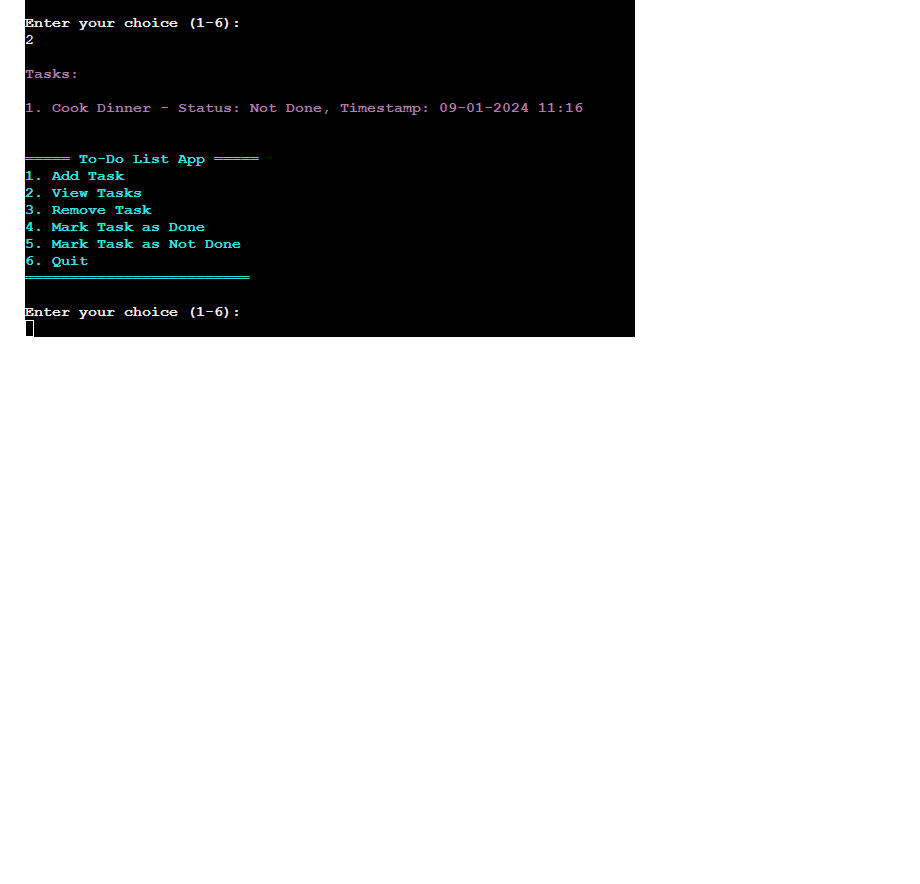
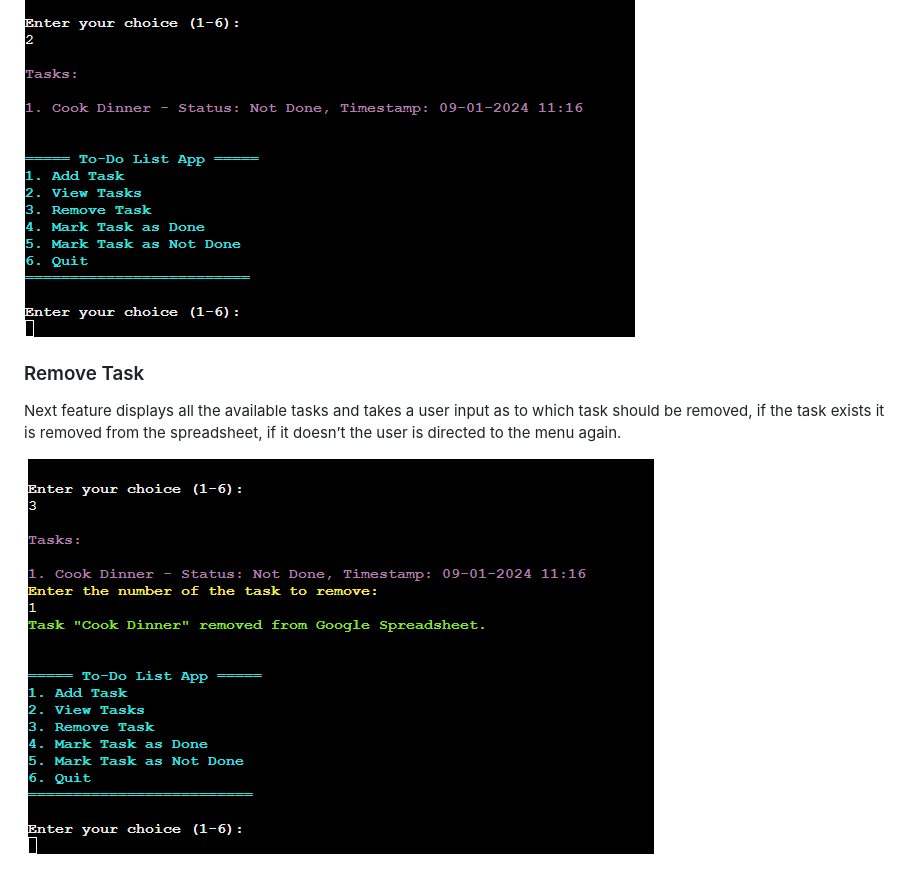
Before and after one commit to devnickocodes/to-do-list-project, a Markdown page: README.md, the part around the change. Rendered like a GitHub page; blank space fills up the shorter version.

Commit message:
add a description and a screenshot for the remove task feature to the README file

```diff
--- a/README.md
+++ b/README.md
@@ -97,3 +97,9 @@ This feature allows the user to create a task that will be stored in Google Spre
 This feature retrieves all the available tasks with their statuses and timestamps and displays them to the user. After that the user is directed to the menu again.
 
 ![View Tasks (Option - 2)](https://github.com/devnickocodes/to-do-list-project/blob/main/documentation/view-tasks.png)
+
+### Remove Task
+
+Next feature displays all the available tasks and takes a user input as to which task should be removed, if the task exists it is removed from the spreadsheet, if it doesn’t the user is directed to the menu again.
+
+![Remove Task (Option - 3)](https://github.com/devnickocodes/to-do-list-project/blob/main/documentation/remove-task.png)
```
